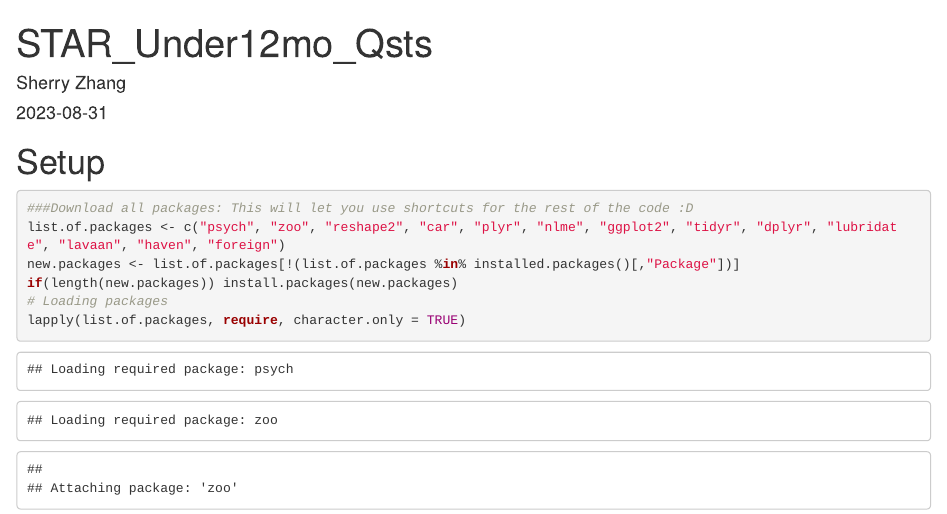
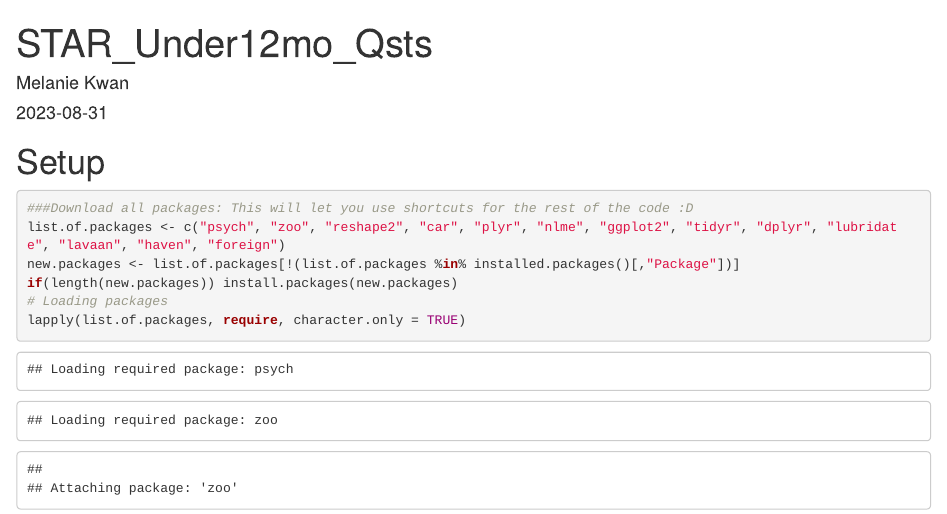
Before and after one commit to smelkwan/STAR_Questionnaire-Scoring, an R Markdown document (STAR_Under12mo_Qsts.Rmd): the page in a window 1100 px wide, from its top. Rendered offline with R 4.5, knitr and Pandoc, with nearby package versions; some code elsewhere in the file could not run offline; long lines of code are wrapped.

Commit message:
Update STAR_Under12mo_Qsts.Rmd

```diff
--- a/STAR_Under12mo_Qsts.Rmd
+++ b/STAR_Under12mo_Qsts.Rmd
@@ -1,6 +1,6 @@
 ---
 title: "STAR_Under12mo_Qsts"
-author: "Sherry Zhang"
+author: "Melanie Kwan"
 date: '2023-08-31'
 output: html_document
 editor_options:
```
Also changed, not shown: STAR_Under12mo_Qsts.Rmd (2 more changed lines).
